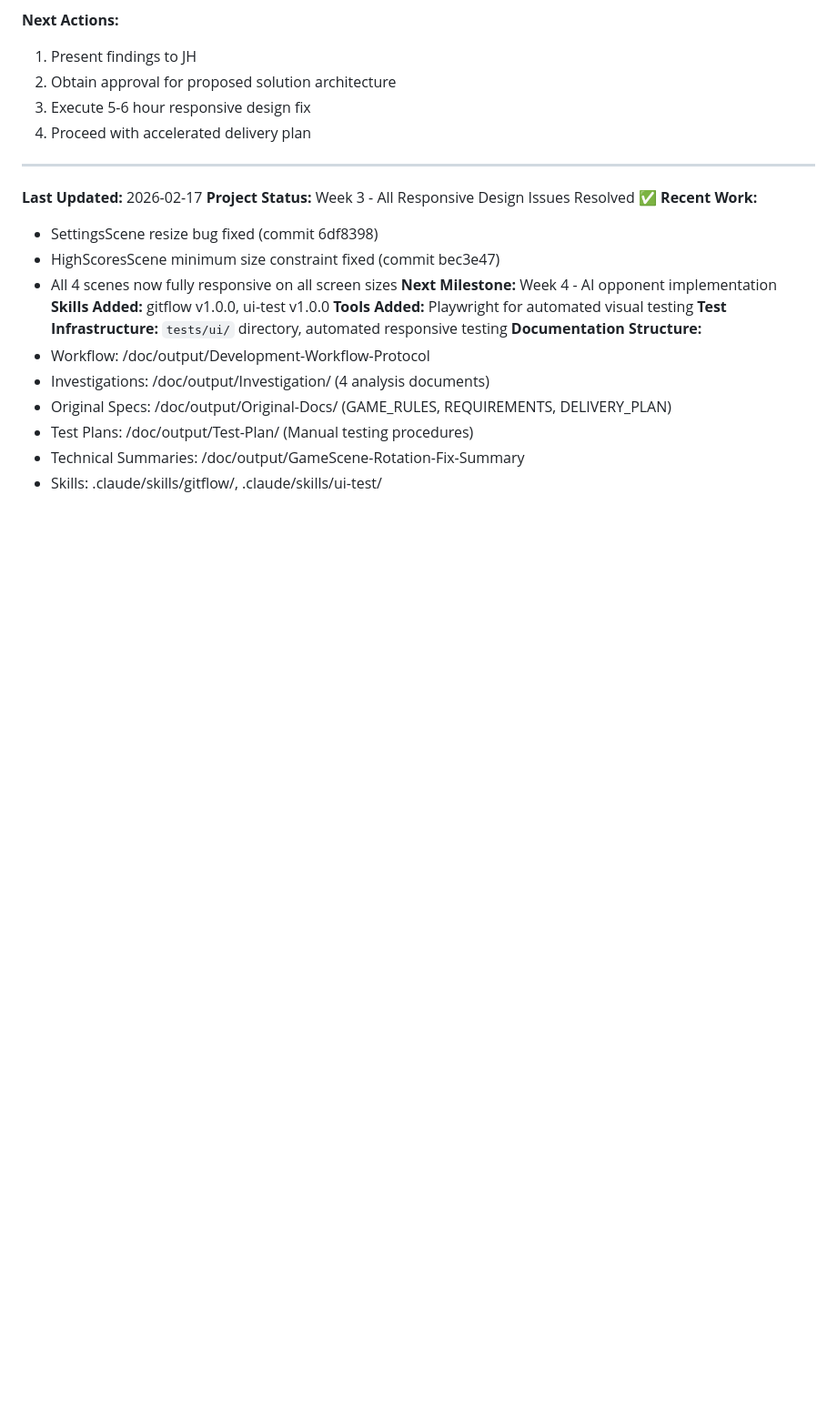
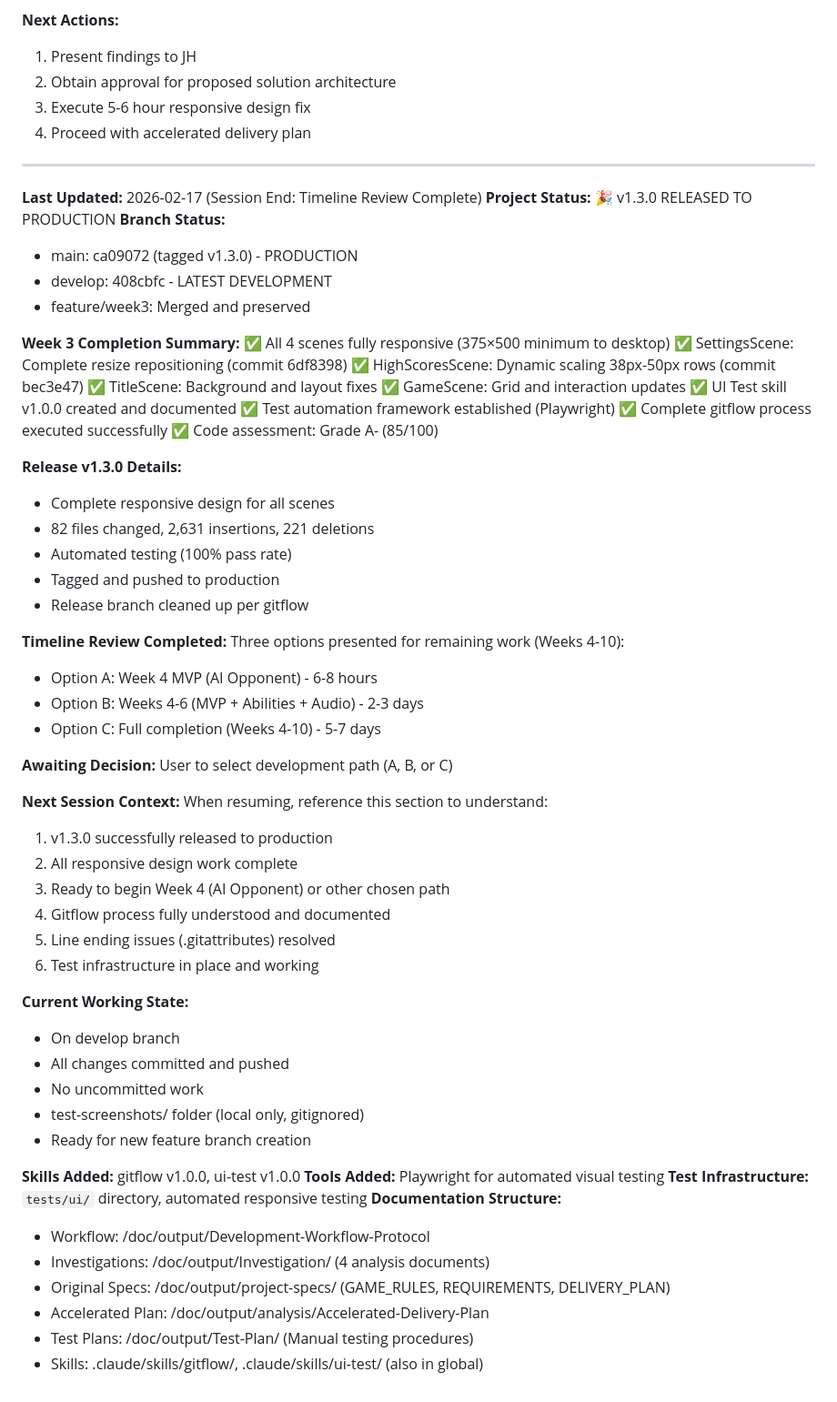
Before and after one commit to Groovejets2/battleships-and-subs, a Markdown page: Claude.md, the part around the change. Shown at 91% size. GitHub-like rendering; blank space fills up the shorter version.

Commit message:
Update Claude.md (mixed case version) with same session context
Ensuring both CLAUDE.md and Claude.md have identical content
for cross-platform compatibility.

🤖 Generated with [Claude Code](https://claude.com/claude-code)

Co-Authored-By: Claude <noreply@anthropic.com>

```diff
--- a/Claude.md
+++ b/Claude.md
@@ -389,20 +389,62 @@ src/
 
 ---
 
-**Last Updated:** 2026-02-17
-**Project Status:** Week 3 - All Responsive Design Issues Resolved ✅
-**Recent Work:**
-- SettingsScene resize bug fixed (commit 6df8398)
-- HighScoresScene minimum size constraint fixed (commit bec3e47)
-- All 4 scenes now fully responsive on all screen sizes
-**Next Milestone:** Week 4 - AI opponent implementation
+**Last Updated:** 2026-02-17 (Session End: Timeline Review Complete)
+**Project Status:** 🎉 v1.3.0 RELEASED TO PRODUCTION
+**Branch Status:**
+- main: ca09072 (tagged v1.3.0) - PRODUCTION
+- develop: 408cbfc - LATEST DEVELOPMENT
+- feature/week3: Merged and preserved
+
+**Week 3 Completion Summary:**
+✅ All 4 scenes fully responsive (375×500 minimum to desktop)
+✅ SettingsScene: Complete resize repositioning (commit 6df8398)
+✅ HighScoresScene: Dynamic scaling 38px-50px rows (commit bec3e47)
+✅ TitleScene: Background and layout fixes
+✅ GameScene: Grid and interaction updates
+✅ UI Test skill v1.0.0 created and documented
+✅ Test automation framework established (Playwright)
+✅ Complete gitflow process executed successfully
+✅ Code assessment: Grade A- (85/100)
+
+**Release v1.3.0 Details:**
+- Complete responsive design for all scenes
+- 82 files changed, 2,631 insertions, 221 deletions
+- Automated testing (100% pass rate)
+- Tagged and pushed to production
+- Release branch cleaned up per gitflow
+
+**Timeline Review Completed:**
+Three options presented for remaining work (Weeks 4-10):
+- Option A: Week 4 MVP (AI Opponent) - 6-8 hours
+- Option B: Weeks 4-6 (MVP + Abilities + Audio) - 2-3 days
+- Option C: Full completion (Weeks 4-10) - 5-7 days
+
+**Awaiting Decision:** User to select development path (A, B, or C)
+
+**Next Session Context:**
+When resuming, reference this section to understand:
+1. v1.3.0 successfully released to production
+2. All responsive design work complete
+3. Ready to begin Week 4 (AI Opponent) or other chosen path
+4. Gitflow process fully understood and documented
+5. Line ending issues (.gitattributes) resolved
+6. Test infrastructure in place and working
+
+**Current Working State:**
+- On develop branch
+- All changes committed and pushed
+- No uncommitted work
+- test-screenshots/ folder (local only, gitignored)
+- Ready for new feature branch creation
+
 **Skills Added:** gitflow v1.0.0, ui-test v1.0.0
 **Tools Added:** Playwright for automated visual testing
 **Test Infrastructure:** `tests/ui/` directory, automated responsive testing
 **Documentation Structure:**
 - Workflow: /doc/output/Development-Workflow-Protocol
 - Investigations: /doc/output/Investigation/ (4 analysis documents)
-- Original Specs: /doc/output/Original-Docs/ (GAME_RULES, REQUIREMENTS, DELIVERY_PLAN)
+- Original Specs: /doc/output/project-specs/ (GAME_RULES, REQUIREMENTS, DELIVERY_PLAN)
+- Accelerated Plan: /doc/output/analysis/Accelerated-Delivery-Plan
 - Test Plans: /doc/output/Test-Plan/ (Manual testing procedures)
-- Technical Summaries: /doc/output/GameScene-Rotation-Fix-Summary
-- Skills: .claude/skills/gitflow/, .claude/skills/ui-test/
+- Skills: .claude/skills/gitflow/, .claude/skills/ui-test/ (also in global)
```
